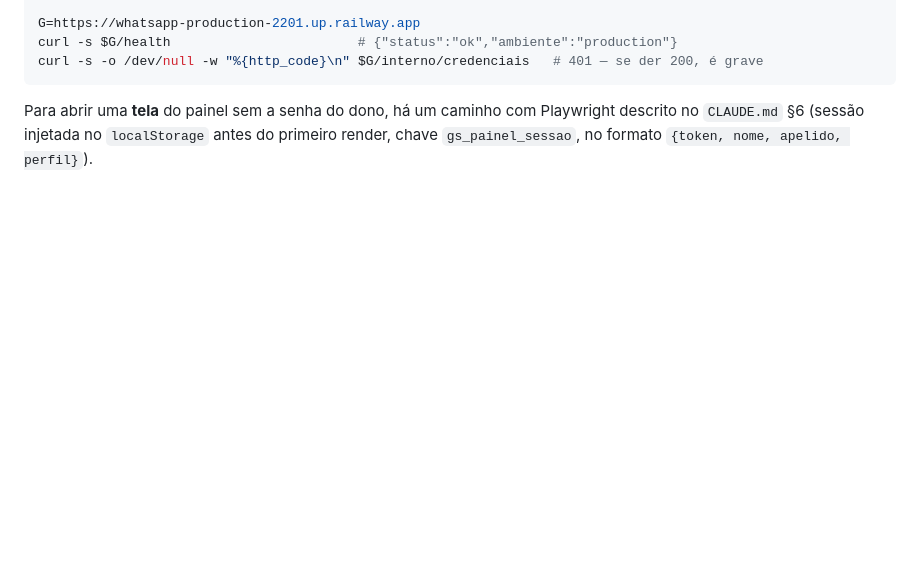
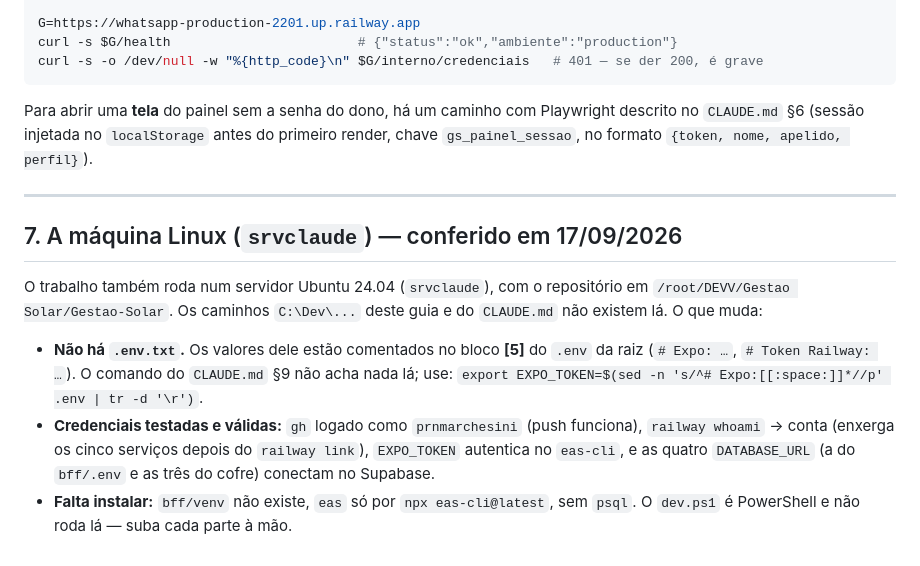
Before and after one commit to plataforma-meuwatt/Gestao-Solar, a Markdown page: COMO_CONTINUAR.md, the part around the change. GitHub-like rendering; blank space fills up the shorter version.

Commit message:
Docs: a máquina Linux no guia de retomada
O guia só descrevia o Windows. No srvclaude não há .env.txt (os valores estão no bloco [5] do
cofre), não há venv nem eas instalado, e o dev.ps1 não roda. As credenciais foram testadas uma
a uma: GitHub, Railway (conta), Expo e as quatro DATABASE_URL.

Co-Authored-By: Claude Opus 5 (1M context) <noreply@anthropic.com>
Claude-Session: https://claude.ai/code/session_01NsASWb9m1CRnqns6gpYAy5

```diff
--- a/COMO_CONTINUAR.md
+++ b/COMO_CONTINUAR.md
@@ -152,3 +152,21 @@ curl -s -o /dev/null -w "%{http_code}\n" $G/interno/credenciais   # 401 — se d
 Para abrir uma **tela** do painel sem a senha do dono, há um caminho com Playwright descrito no
 `CLAUDE.md` §6 (sessão injetada no `localStorage` antes do primeiro render, chave
 `gs_painel_sessao`, no formato `{token, nome, apelido, perfil}`).
+
+---
+
+## 7. A máquina Linux (`srvclaude`) — conferido em 17/09/2026
+
+O trabalho também roda num servidor Ubuntu 24.04 (`srvclaude`), com o repositório em
+`/root/DEVV/Gestao Solar/Gestao-Solar`. Os caminhos `C:\Dev\...` deste guia e do `CLAUDE.md`
+não existem lá. O que muda:
+
+- **Não há `.env.txt`.** Os valores dele estão comentados no bloco **[5]** do `.env` da raiz
+  (`# Expo: …`, `# Token Railway: …`). O comando do `CLAUDE.md` §9 não acha nada lá; use:
+  `export EXPO_TOKEN=$(sed -n 's/^# Expo:[[:space:]]*//p' .env | tr -d '\r')`.
+- **Credenciais testadas e válidas:** `gh` logado como `prnmarchesini` (push funciona),
+  `railway whoami` → conta (enxerga os cinco serviços depois do `railway link`), `EXPO_TOKEN`
+  autentica no `eas-cli`, e as quatro `DATABASE_URL` (a do `bff/.env` e as três do cofre)
+  conectam no Supabase.
+- **Falta instalar:** `bff/venv` não existe, `eas` só por `npx eas-cli@latest`, sem `psql`.
+  O `dev.ps1` é PowerShell e não roda lá — suba cada parte à mão.
```
